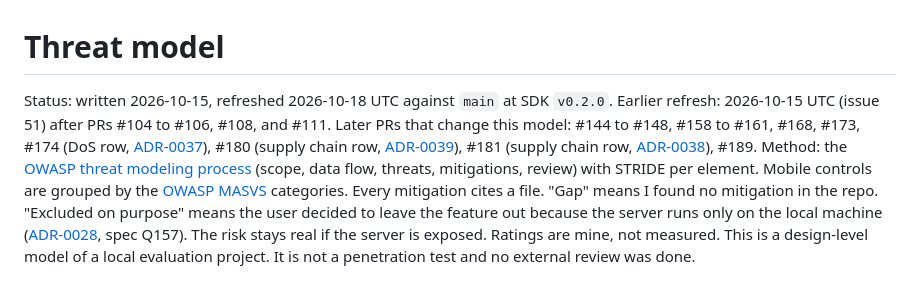
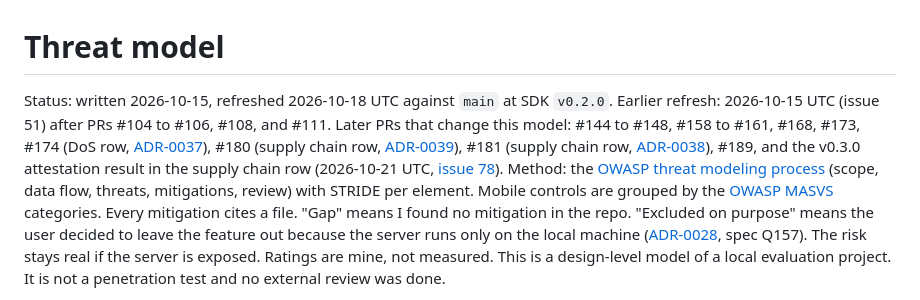
Before and after one commit to HyeokjaeChoi/signaldock, a Markdown page: docs/engineering/threat-model.md, the part around the change. Rendered like a GitHub page.

```diff
--- a/docs/engineering/threat-model.md
+++ b/docs/engineering/threat-model.md
@@ -1,6 +1,6 @@
 # Threat model
 
-Status: written 2026-10-15, refreshed 2026-10-18 UTC against `main` at SDK `v0.2.0`. Earlier refresh: 2026-10-15 UTC (issue 51) after PRs #104 to #106, #108, and #111. Later PRs that change this model: #144 to #148, #158 to #161, #168, #173, #174 (DoS row, [ADR-0037](../adr/0037-server-collection-kill-switch.md)), #180 (supply chain row, [ADR-0039](../adr/0039-release-provenance-attestation.md)), #181 (supply chain row, [ADR-0038](../adr/0038-gradle-dependency-verification.md)), #189. Method: the [OWASP threat modeling process](https://owasp.org/www-community/Threat_Modeling_Process) (scope, data flow, threats, mitigations, review) with STRIDE per element. Mobile controls are grouped by the [OWASP MASVS](https://mas.owasp.org/MASVS/) categories.
+Status: written 2026-10-15, refreshed 2026-10-18 UTC against `main` at SDK `v0.2.0`. Earlier refresh: 2026-10-15 UTC (issue 51) after PRs #104 to #106, #108, and #111. Later PRs that change this model: #144 to #148, #158 to #161, #168, #173, #174 (DoS row, [ADR-0037](../adr/0037-server-collection-kill-switch.md)), #180 (supply chain row, [ADR-0039](../adr/0039-release-provenance-attestation.md)), #181 (supply chain row, [ADR-0038](../adr/0038-gradle-dependency-verification.md)), #189, and the v0.3.0 attestation result in the supply chain row (2026-10-21 UTC, [issue 78](../../.scratch/signaldock/issues/78-release-v0-3-0.md)). Method: the [OWASP threat modeling process](https://owasp.org/www-community/Threat_Modeling_Process) (scope, data flow, threats, mitigations, review) with STRIDE per element. Mobile controls are grouped by the [OWASP MASVS](https://mas.owasp.org/MASVS/) categories.
 Every mitigation cites a file. "Gap" means I found no mitigation in the repo. "Excluded on purpose" means the user decided to leave the feature out because the server runs only on the local machine ([ADR-0028](../adr/0028-server-production-features-excluded.md), spec Q157). The risk stays real if the server is exposed. Ratings are mine, not measured.
 This is a design-level model of a local evaluation project. It is not a penetration test and no external review was done.
 
```
Also changed, not shown: docs/adr/0039-release-provenance-attestation.md (+1 -1 lines), docs/releases/README.md (+1 -1 lines).
